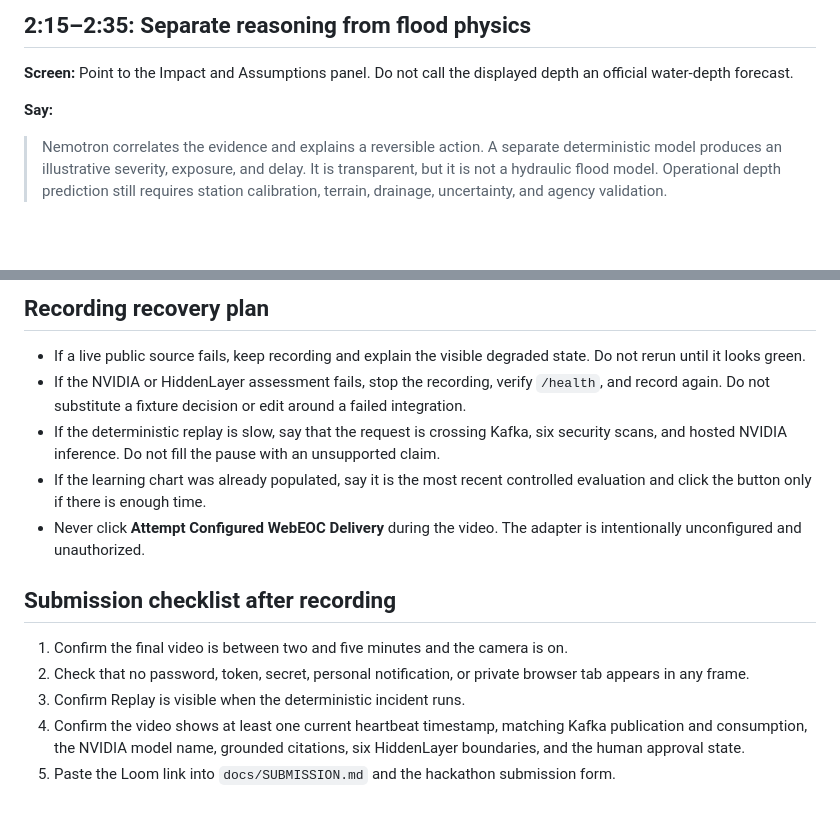
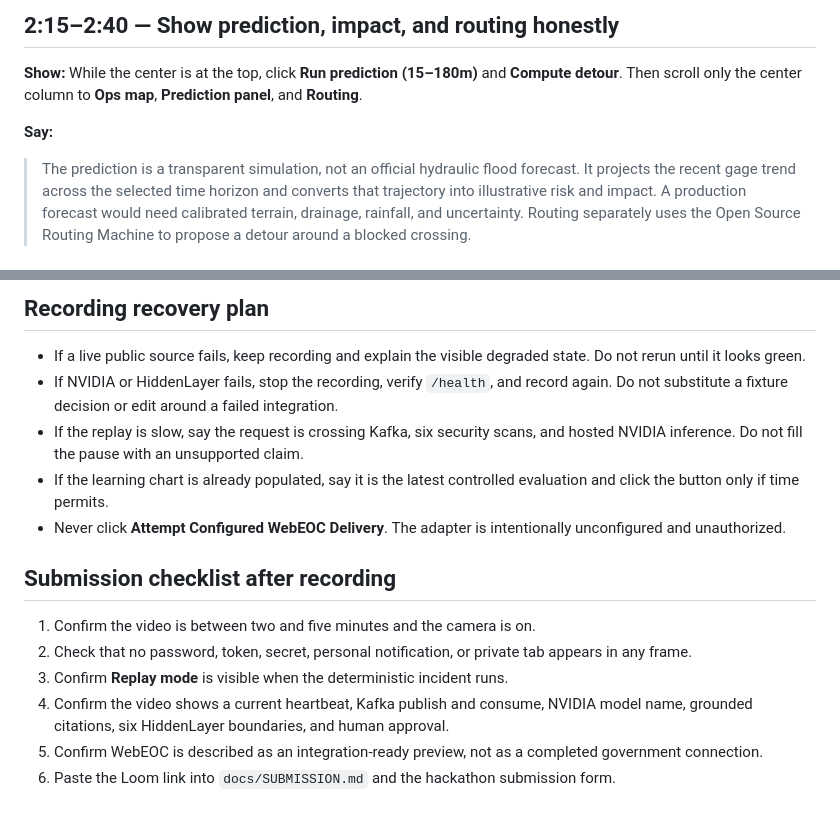
Before and after one commit to gedyeyasu/austin-floodops, a Markdown page: docs/LOOM_SCRIPT.md, 2 parts joined by grey strips. GitHub-like rendering; blank space fills up the shorter version.

```diff
--- a/docs/LOOM_SCRIPT.md
+++ b/docs/LOOM_SCRIPT.md
@@ -82,14 +101,16 @@ confidence, citations, proposed action, and Pending approval state.
 
-## 2:15–2:35: Separate reasoning from flood physics
+## 2:15–2:40 — Show prediction, impact, and routing honestly
 
-**Screen:** Point to the Impact and Assumptions panel. Do not call the displayed
-depth an official water-depth forecast.
+**Show:** While the center is at the top, click **Run prediction (15–180m)** and
+**Compute detour**. Then scroll only the center column to **Ops map**,
+**Prediction panel**, and **Routing**.
 
 **Say:**
 
-> Nemotron correlates the evidence and explains a reversible action. A separate
-> deterministic model produces an illustrative severity, exposure, and delay.
-> It is transparent, but it is not a hydraulic flood model. Operational depth
-> prediction still requires station calibration, terrain, drainage, uncertainty,
-> and agency validation.
+> The prediction is a transparent simulation, not an official hydraulic flood
+> forecast. It projects the recent gage trend across the selected time horizon
+> and converts that trajectory into illustrative risk and impact. A production
+> forecast would need calibrated terrain, drainage, rainfall, and uncertainty.
+> Routing separately uses the Open Source Routing Machine to propose a detour
+> around a blocked crossing.
 
@@ -166,15 +207,16 @@ a reviewed protective action.
 ## Recording recovery plan
 
 - If a live public source fails, keep recording and explain the visible degraded state. Do not rerun until it looks green.
-- If the NVIDIA or HiddenLayer assessment fails, stop the recording, verify `/health`, and record again. Do not substitute a fixture decision or edit around a failed integration.
-- If the deterministic replay is slow, say that the request is crossing Kafka, six security scans, and hosted NVIDIA inference. Do not fill the pause with an unsupported claim.
-- If the learning chart was already populated, say it is the most recent controlled evaluation and click the button only if there is enough time.
-- Never click **Attempt Configured WebEOC Delivery** during the video. The adapter is intentionally unconfigured and unauthorized.
+- If NVIDIA or HiddenLayer fails, stop the recording, verify `/health`, and record again. Do not substitute a fixture decision or edit around a failed integration.
+- If the replay is slow, say the request is crossing Kafka, six security scans, and hosted NVIDIA inference. Do not fill the pause with an unsupported claim.
+- If the learning chart is already populated, say it is the latest controlled evaluation and click the button only if time permits.
+- Never click **Attempt Configured WebEOC Delivery**. The adapter is intentionally unconfigured and unauthorized.
 
 ## Submission checklist after recording
 
-1. Confirm the final video is between two and five minutes and the camera is on.
-2. Check that no password, token, secret, personal notification, or private browser tab appears in any frame.
-3. Confirm Replay is visible when the deterministic incident runs.
-4. Confirm the video shows at least one current heartbeat timestamp, matching Kafka publication and consumption, the NVIDIA model name, grounded citations, six HiddenLayer boundaries, and the human approval state.
-5. Paste the Loom link into `docs/SUBMISSION.md` and the hackathon submission form.
+1. Confirm the video is between two and five minutes and the camera is on.
+2. Check that no password, token, secret, personal notification, or private tab appears in any frame.
+3. Confirm **Replay mode** is visible when the deterministic incident runs.
+4. Confirm the video shows a current heartbeat, Kafka publish and consume, NVIDIA model name, grounded citations, six HiddenLayer boundaries, and human approval.
+5. Confirm WebEOC is described as an integration-ready preview, not as a completed government connection.
+6. Paste the Loom link into `docs/SUBMISSION.md` and the hackathon submission form.
```
Also changed, not shown: other parts of docs/LOOM_SCRIPT.md (+131 -92 lines).
